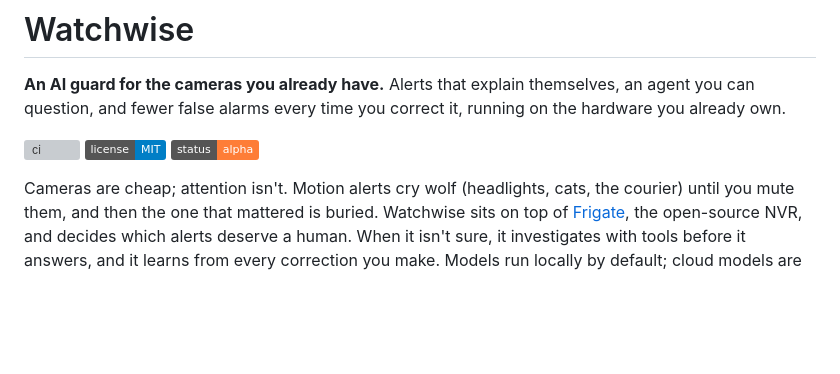
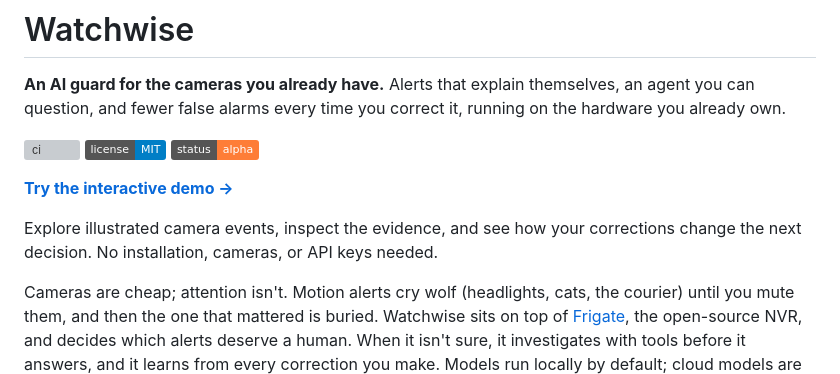
Before and after one commit to PAOPAOtomato/watchwise, a Markdown page: README.md, the part around one of its changes. Drawn GitHub-style; badges without logos; blank space fills up the shorter version; grey boxes are pictures that could not be loaded.

Commit message:
docs: link deployed Watchwise interactive website

```diff
--- a/README.md
+++ b/README.md
@@ -7,6 +7,11 @@ correct it, running on the hardware you already own.
 [![ci](https://github.com/PAOPAOtomato/watchwise/actions/workflows/ci.yml/badge.svg)](https://github.com/PAOPAOtomato/watchwise/actions/workflows/ci.yml)
 ![license: MIT](https://img.shields.io/badge/license-MIT-blue.svg)
 ![status: alpha](https://img.shields.io/badge/status-alpha-orange.svg)
+
+**[Try the interactive demo →](https://watchwise-six-ebon.vercel.app/#experience)**
+
+Explore illustrated camera events, inspect the evidence, and see how your
+corrections change the next decision. No installation, cameras, or API keys needed.
 
 Cameras are cheap; attention isn't. Motion alerts cry wolf (headlights, cats,
 the courier) until you mute them, and then the one that mattered is buried.
```
Also changed, not shown: other parts of README.md (+1 -1 lines).
